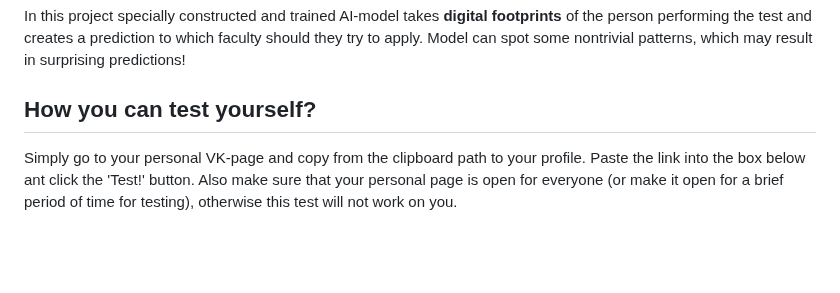
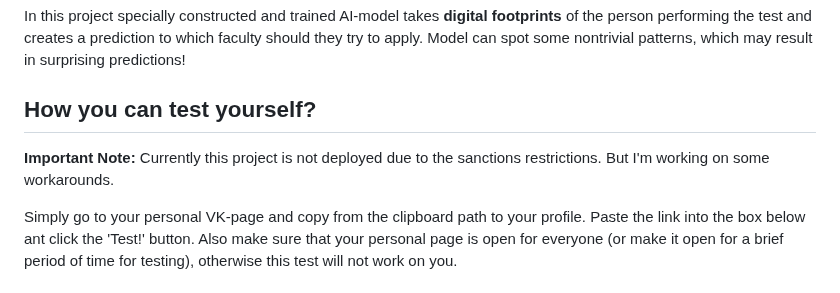
Before and after one commit to WriteWrote/vsu_faculties_prediction, a Markdown page: README.md, the part around the change. Rendered like a GitHub page; blank space fills up the shorter version.

```diff
--- a/README.md
+++ b/README.md
@@ -16,6 +16,8 @@ The key is a modern approach to the old problem. This project is trying to prove
 In this project specially constructed and trained AI-model takes **digital footprints** of the person performing the test and creates a prediction to which faculty should they try to apply. Model can spot some nontrivial patterns, which may result in surprising predictions!
 
 ## How you can test yourself?
+**Important Note:** Currently this project is not deployed due to the sanctions restrictions. But I'm working on some workarounds.
+
 Simply go to your personal VK-page and copy from the clipboard path to your profile. Paste the link into the box below ant click the 'Test!' button. Also make sure that your personal page is open for everyone (or make it open for a brief period of time for testing), otherwise this test will not work on you.
 
 ## Basic idea of using AI
```
